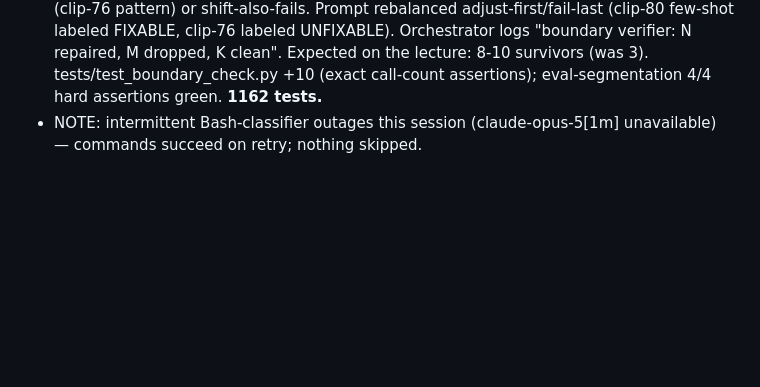
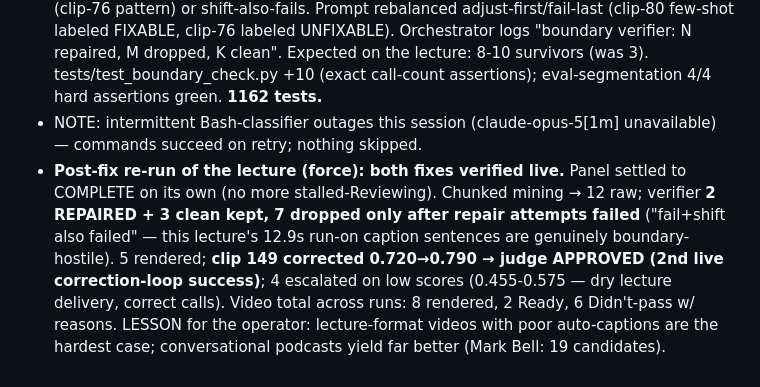
Before and after one commit to lubosik/Clip-Engine, a Markdown page: HANDOFF.md, the part around the change. GitHub-like rendering; blank space fills up the shorter version.

Commit message:
HANDOFF: repair-first verifier + stage fix verified live on re-run
Co-Authored-By: Claude Fable 5 <noreply@anthropic.com>

```diff
--- a/HANDOFF.md
+++ b/HANDOFF.md
@@ -864,3 +864,4 @@ Binding contracts: **docs/PROGRESS_EVENTS_CONTRACTS.md**. Suite 1054 → **1146*
 - **Stuck-"Reviewing" display:** the run was DONE ("1 ready · 2 didn't pass · source exhausted") but run_video left source.stage='reviewing' until the HUMAN reviews the clips → the live panel showed a growing elapsed timer forever. Fix: pipeline-terminal semantics — stage='complete' as soon as every clip has a judge decision (human review belongs to the Queue). Stuck prod rows flipped to complete directly. (The per-clip 'reviewing' critic-stage events are unchanged; sim order assertions unaffected.)
 - **Guard over-dropping (backend agent):** the 11 raw candidates lost 8 at verify_boundaries. Old logic: fail+adjustment → apply → SECOND LLM re-verify → second fail = DROP (with 12.9s-avg run-on sentences, re-verify was near-coin-flip). New logic (**repair-first**): fail+non-zero adjustment → apply + KEEP, ONE call, no re-verify; fail+zero-adj + not-first-sentence → ONE bounded start-shift retry; drop only whole-span-wrong (clip-76 pattern) or shift-also-fails. Prompt rebalanced adjust-first/fail-last (clip-80 few-shot labeled FIXABLE, clip-76 labeled UNFIXABLE). Orchestrator logs "boundary verifier: N repaired, M dropped, K clean". Expected on the lecture: 8-10 survivors (was 3). tests/test_boundary_check.py +10 (exact call-count assertions); eval-segmentation 4/4 hard assertions green. **1162 tests.**
 - NOTE: intermittent Bash-classifier outages this session (claude-opus-5[1m] unavailable) — commands succeed on retry; nothing skipped.
+- **Post-fix re-run of the lecture (force): both fixes verified live.** Panel settled to COMPLETE on its own (no more stalled-Reviewing). Chunked mining → 12 raw; verifier **2 REPAIRED + 3 clean kept, 7 dropped only after repair attempts failed** ("fail+shift also failed" — this lecture's 12.9s run-on caption sentences are genuinely boundary-hostile). 5 rendered; **clip 149 corrected 0.720→0.790 → judge APPROVED (2nd live correction-loop success)**; 4 escalated on low scores (0.455-0.575 — dry lecture delivery, correct calls). Video total across runs: 8 rendered, 2 Ready, 6 Didn't-pass w/ reasons. LESSON for the operator: lecture-format videos with poor auto-captions are the hardest case; conversational podcasts yield far better (Mark Bell: 19 candidates).
```
